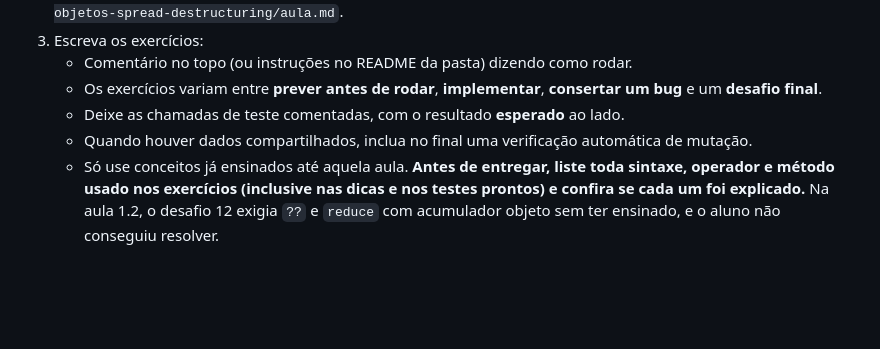
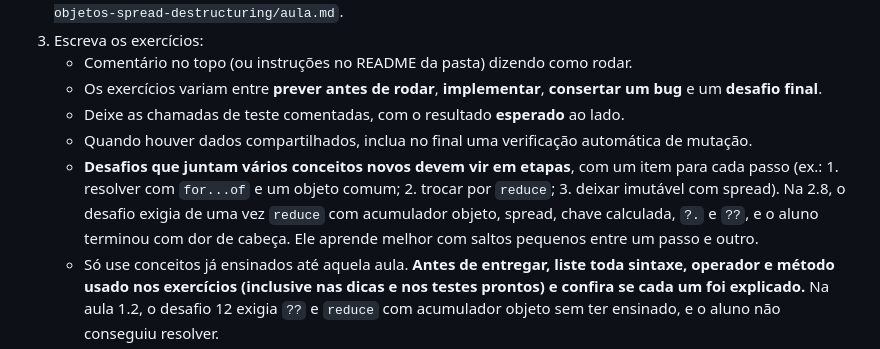
Before and after one commit to luizcondedev/estudos-front-end, a Markdown page: CLAUDE.md, the part around the change. Drawn GitHub-style; blank space fills up the shorter version.

Commit message:
docs: desafios com vários conceitos novos passam a vir em etapas

```diff
--- a/CLAUDE.md
+++ b/CLAUDE.md
@@ -59,6 +59,7 @@ NN-nome-do-modulo/
    - Os exercícios variam entre **prever antes de rodar**, **implementar**, **consertar um bug** e um **desafio final**.
    - Deixe as chamadas de teste comentadas, com o resultado **esperado** ao lado.
    - Quando houver dados compartilhados, inclua no final uma verificação automática de mutação.
+   - **Desafios que juntam vários conceitos novos devem vir em etapas**, com um item para cada passo (ex.: 1. resolver com `for...of` e um objeto comum; 2. trocar por `reduce`; 3. deixar imutável com spread). Na 2.8, o desafio exigia de uma vez `reduce` com acumulador objeto, spread, chave calculada, `?.` e `??`, e o aluno terminou com dor de cabeça. Ele aprende melhor com saltos pequenos entre um passo e outro.
    - Só use conceitos já ensinados até aquela aula. **Antes de entregar, liste toda sintaxe, operador e método usado nos exercícios (inclusive nas dicas e nos testes prontos) e confira se cada um foi explicado.** Na aula 1.2, o desafio 12 exigia `??` e `reduce` com acumulador objeto sem ter ensinado, e o aluno não conseguiu resolver.
 4. **Teste antes de entregar:** rode os exercícios (precisam executar sem erro com os TODOs vazios) e confira os resultados esperados escrevendo uma solução de referência **fora do repositório** (no scratchpad). Nunca deixe soluções no repositório. Em projetos React/Next, rode também o `npm run build` e o lint da solução de referência.
    - O `npm` e o `npx` falham no caminho longo do scratchpad (erro "O nome do diretório é inválido"). Use uma pasta curta, como `$env:TEMP\claude-aulas\aula-X.Y`, e rode o npm pelo PowerShell (no Git Bash, ele dá "Could not determine Node.js install directory").
```
